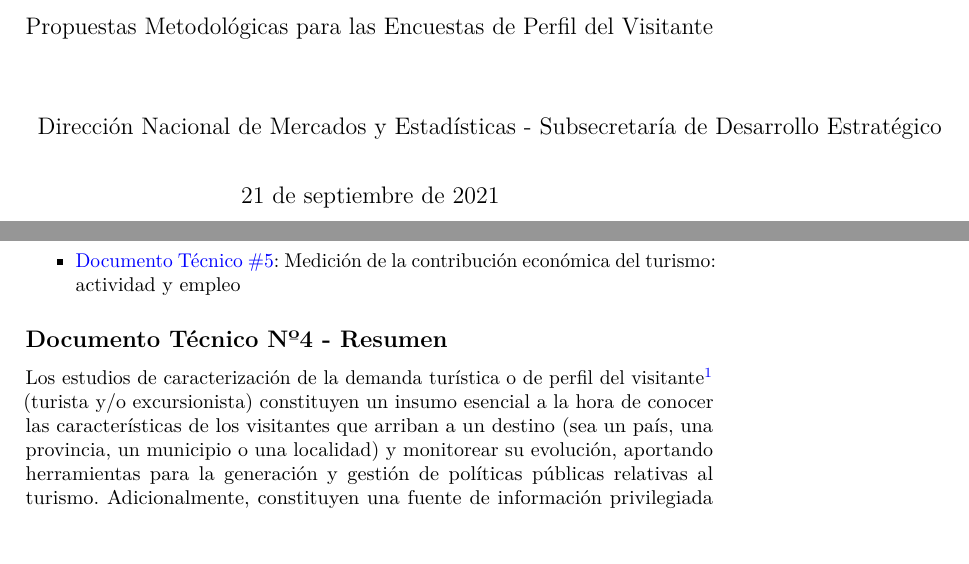
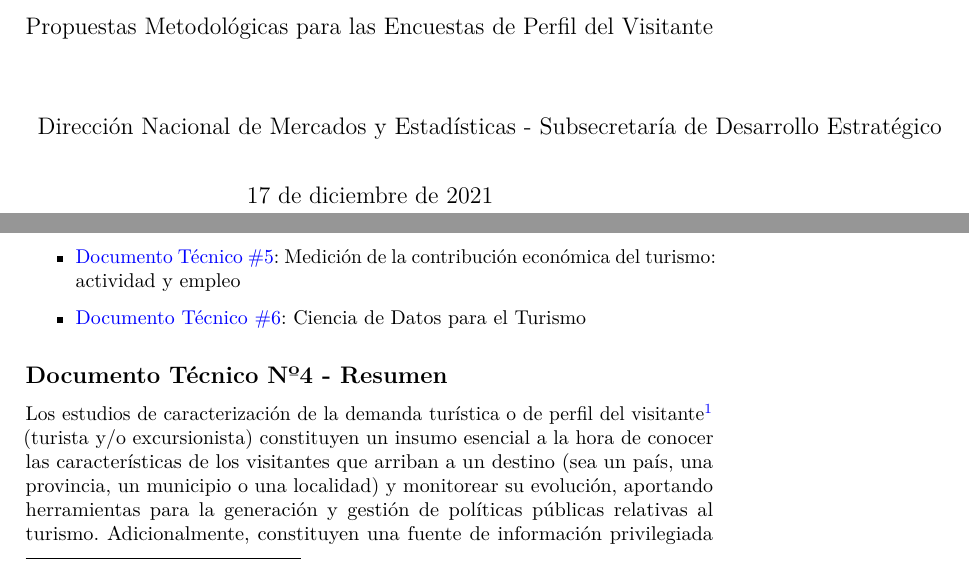
Before and after one commit to dnme-minturdep/DT4_perfiles, a LaTeX thesis (docs/DT4.tex): two parts of pages 3 and 7 of 123, joined at a grey line, cut so that both start at the same text, the shorter picture padded with empty space. Compiled offline with pdfLaTeX.

Commit message:
add DT6 link

```diff
--- a/docs/DT4.tex
+++ b/docs/DT4.tex
@@ -103,7 +103,7 @@
 \makeatother
 \subtitle{Propuestas Metodológicas para las Encuestas de Perfil del Visitante}
 \author{Dirección Nacional de Mercados y Estadísticas - Subsecretaría de Desarrollo Estratégico}
-\date{21 de septiembre de 2021}
+\date{17 de diciembre de 2021}
 
 \begin{document}
 \maketitle
@@ -135,6 +135,8 @@ Además de este, se encuentran disponibles una serie de documentos técnicos que
   \href{https://dnme-minturdep.github.io/DT3_registros_adminsitrativos/}{Documento Técnico \#3}: Descripción, análisis y utilización de los Registros Administrativos para la medición del Turismo
 \item
   \href{https://dnme-minturdep.github.io/DT5_actividad_empleo/}{Documento Técnico \#5}: Medición de la contribución económica del turismo: actividad y empleo
+\item
+  \href{https://dnme-minturdep.github.io/DT6_ciencia_de_datos_turismo/}{Documento Técnico \#6}: Ciencia de Datos para el Turismo
 \end{itemize}
 
 \hypertarget{documento-tuxe9cnico-nuxba4---resumen}{%
```
Also changed, not shown: 3 other files.
